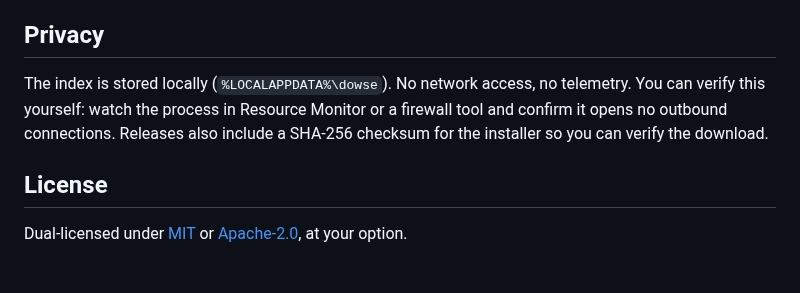
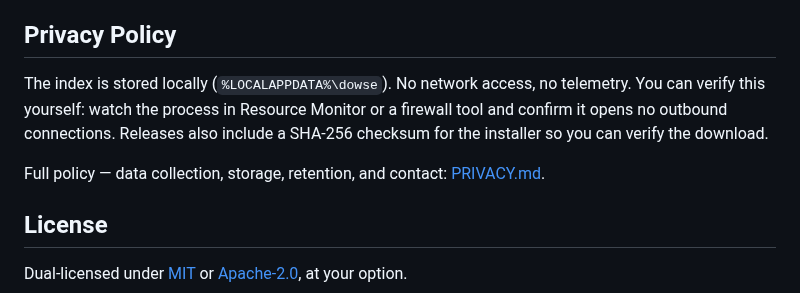
Before and after one commit to ltspace/dowse, a Markdown page: README.md, the part around the change. GitHub-like rendering; blank space fills up the shorter version.

```diff
--- a/README.md
+++ b/README.md
@@ -193,9 +193,11 @@ Rust · [tantivy](https://github.com/quickwit-oss/tantivy) · jieba · Tauri 2
 - [docs/DESIGN-M5-MCP.md](docs/DESIGN-M5-MCP.md) (MCP server design, Chinese)
 - [docs/DESIGN-M6-NTFS快速层.md](docs/DESIGN-M6-NTFS快速层.md) (NTFS fast path design, Chinese)
 
-## Privacy
+## Privacy Policy
 
 The index is stored locally (`%LOCALAPPDATA%\dowse`). No network access, no telemetry. You can verify this yourself: watch the process in Resource Monitor or a firewall tool and confirm it opens no outbound connections. Releases also include a SHA-256 checksum for the installer so you can verify the download.
+
+Full policy — data collection, storage, retention, and contact: [PRIVACY.md](PRIVACY.md).
 
 ## License
 
```
Also changed, not shown: PRIVACY.md (added, +31 -0 lines), mcpb/icon.png (added), 3 other files.
